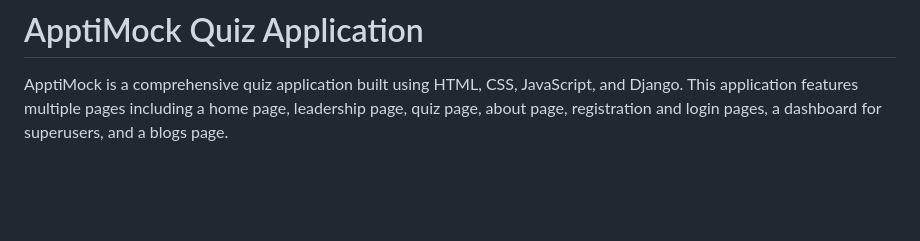
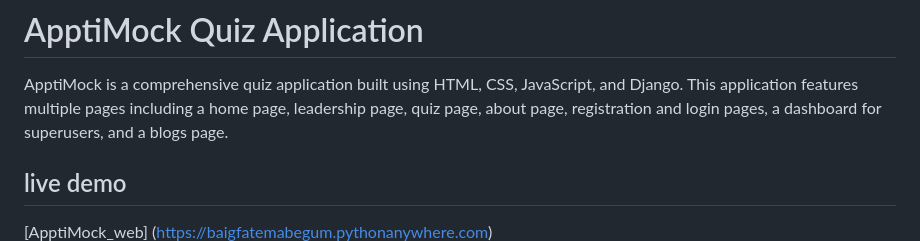
Before and after one commit to Baig-fatema/Updated_ApptiMock_web, a Markdown page: README.md, the part around the change. Rendered like a GitHub page; blank space fills up the shorter version.

```diff
--- a/README.md
+++ b/README.md
@@ -2,6 +2,8 @@
 
 ApptiMock is a comprehensive quiz application built using HTML, CSS, JavaScript, and Django. This application features multiple pages including a home page, leadership page, quiz page, about page, registration and login pages, a dashboard for superusers, and a blogs page.
 
+## live demo
+[ApptiMock_web] (https://baigfatemabegum.pythonanywhere.com)
 ![home](home.png)
 ## Features
 
```
